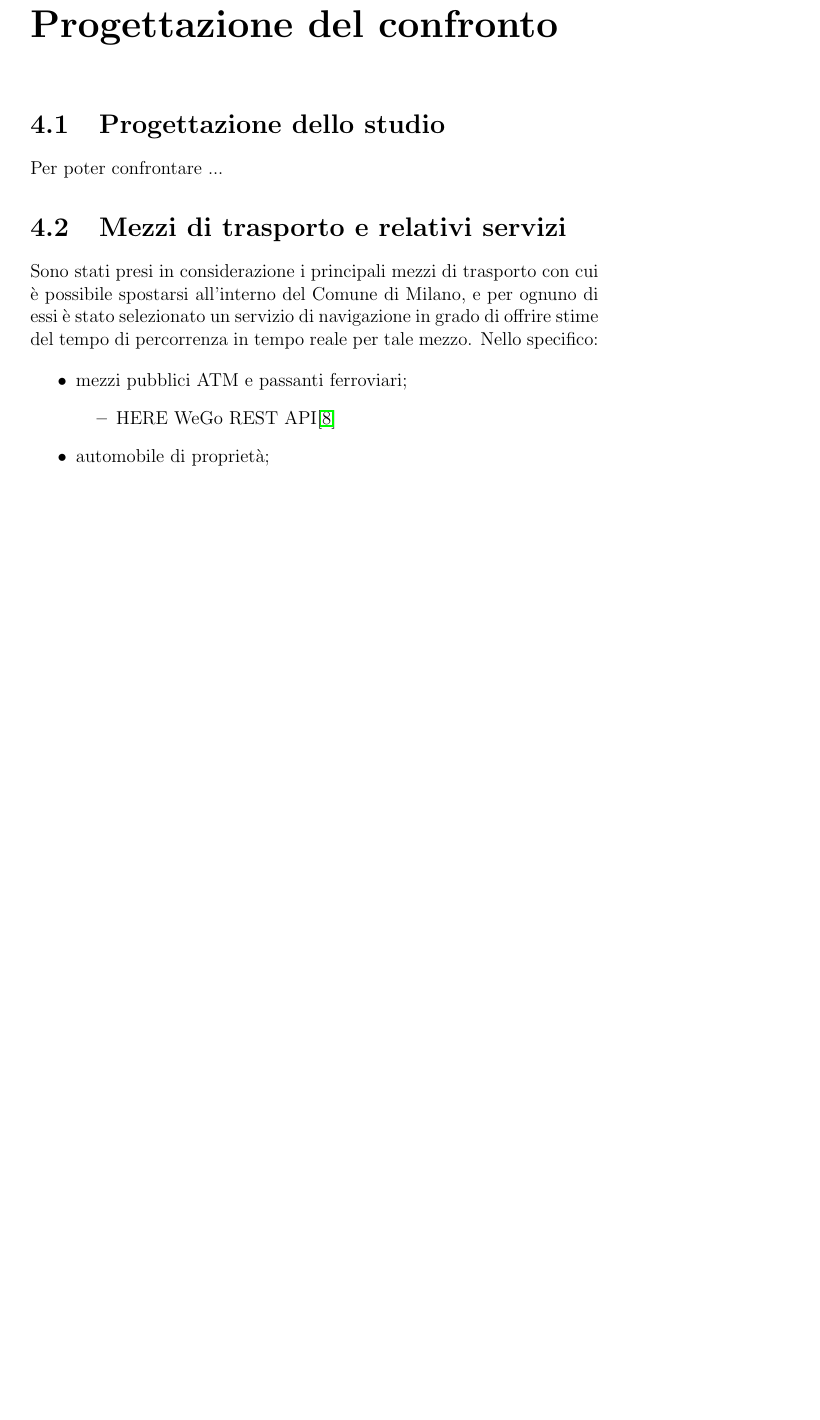
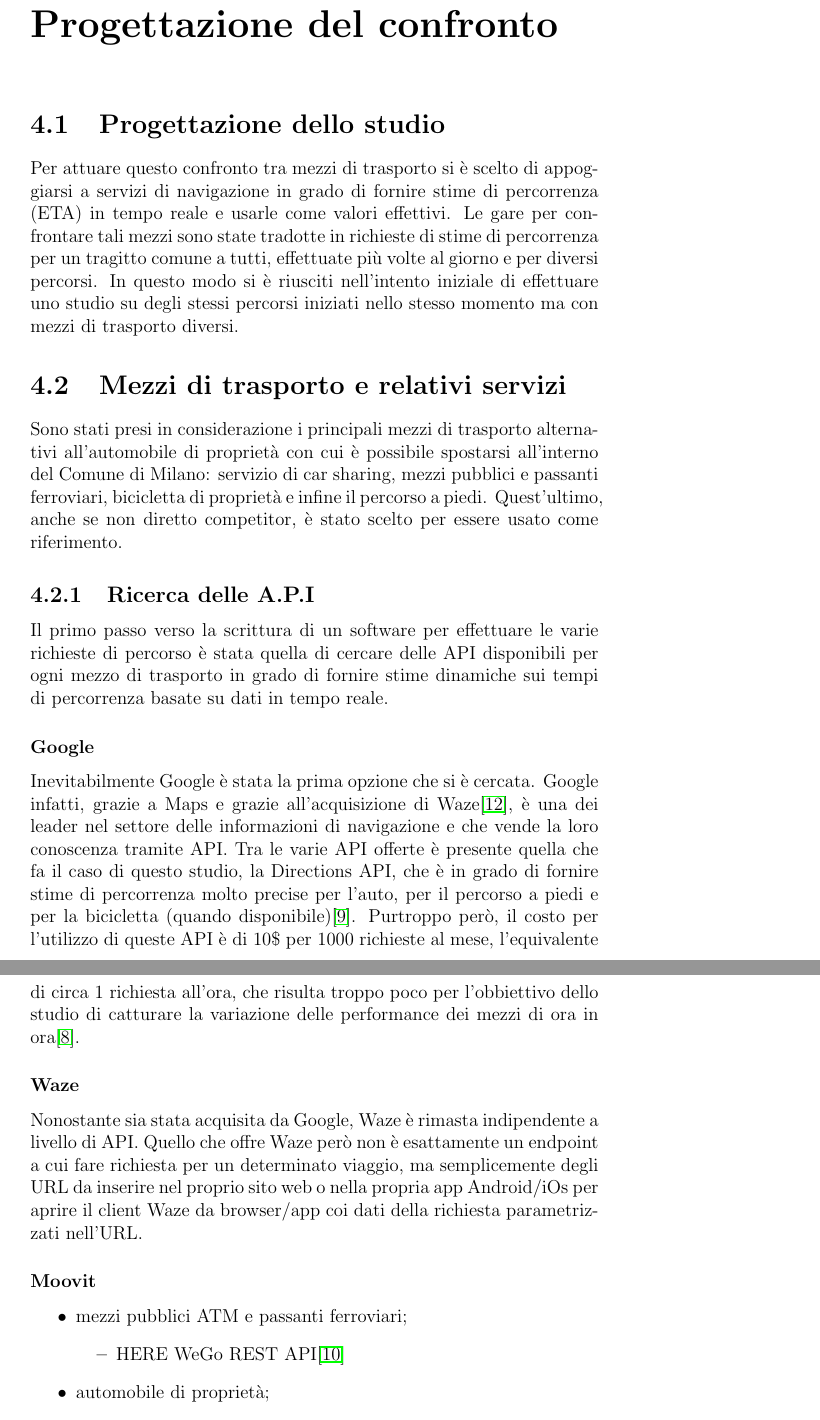
Before and after one commit to mmastrapasqua7/kowalskianalysis, a LaTeX thesis (tesi/Tesi.tex, which reads tesi/chapters/Progettazione.tex): part of page 10 of 28 before the commit and two parts of pages 10 and 11 of 29 after it, the two joined at a grey line, cut so that both start at the same text, the shorter picture padded with empty space. Compiled offline with pdfLaTeX.

Commit message:
Salvataggio paranoico

```diff
--- a/tesi/chapters/Progettazione.tex
+++ b/tesi/chapters/Progettazione.tex
@@ -1,10 +1,30 @@
 \section{Progettazione dello studio}
 
-Per poter confrontare ...
+Per attuare questo confronto tra mezzi di trasporto si è scelto di appoggiarsi a servizi di navigazione in grado di fornire stime di percorrenza (ETA) in tempo reale e usarle come valori effettivi. Le gare per confrontare tali mezzi sono state tradotte in richieste di stime di percorrenza per un tragitto comune a tutti, effettuate più volte al giorno e per diversi percorsi. In questo modo si è riusciti nell'intento iniziale di effettuare uno studio su degli stessi percorsi iniziati nello stesso momento ma con mezzi di trasporto diversi.
 
 \section{Mezzi di trasporto e relativi servizi}
 
-Sono stati presi in considerazione i principali mezzi di trasporto con cui è possibile spostarsi all'interno del Comune di Milano, e per ognuno di essi è stato selezionato un servizio di navigazione in grado di offrire stime del tempo di percorrenza in tempo reale per tale mezzo. Nello specifico:
+Sono stati presi in considerazione i principali mezzi di trasporto alternativi all'automobile di proprietà con cui è possibile spostarsi all'interno del Comune di Milano: servizio di car sharing, mezzi pubblici e passanti ferroviari, bicicletta di proprietà e infine il percorso a piedi. Quest'ultimo, anche se non diretto competitor, è stato scelto per essere usato come riferimento.
+
+\subsection{Ricerca delle A.P.I}
+
+Il primo passo verso la scrittura di un software per effettuare le varie richieste di percorso è stata quella di cercare delle API disponibili per ogni mezzo di trasporto in grado di fornire stime dinamiche sui tempi di percorrenza basate su dati in tempo reale.
+
+\subsubsection{Google}
+
+Inevitabilmente Google è stata la prima opzione che si è cercata. Google infatti, grazie a Maps e grazie all'acquisizione di Waze\cite{googleblog}, è una dei leader nel settore delle informazioni di navigazione e che vende la loro conoscenza tramite API. Tra le varie API offerte è presente quella che fa il caso di questo studio, la Directions API, che è in grado di fornire stime di percorrenza molto precise per l'auto, per il percorso a piedi e per la bicicletta (quando disponibile)\cite{googleapi}. Purtroppo però, il costo per l'utilizzo di queste API è di 10\$ per 1000 richieste al mese, l'equivalente di circa 1 richiesta all'ora, che risulta troppo poco per l'obbiettivo dello studio di catturare la variazione delle performance dei mezzi di ora in ora\cite{googleapiprice}.
+
+\subsubsection{Waze}
+
+Nonostante sia stata acquisita da Google, Waze è rimasta indipendente a livello di API. Quello che offre Waze però non è esattamente un endpoint a cui fare richiesta per un determinato viaggio, ma semplicemente degli URL da inserire nel proprio sito web o nella propria app Android/iOs per aprire il client Waze da browser/app coi dati della richiesta parametrizzati nell'URL.
+
+\subsubsection{Moovit}
+
+
+
+
+
+
 
 \begin{itemize}
 	\item mezzi pubblici ATM e passanti ferroviari;
```
Also changed, not shown: tesi/Biblio.bib (+23 -0 lines).
